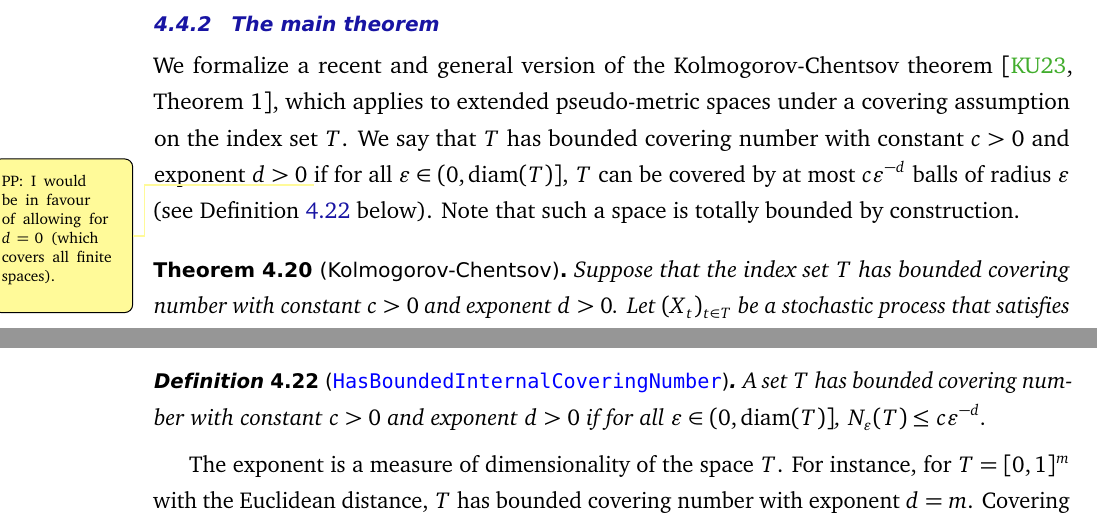
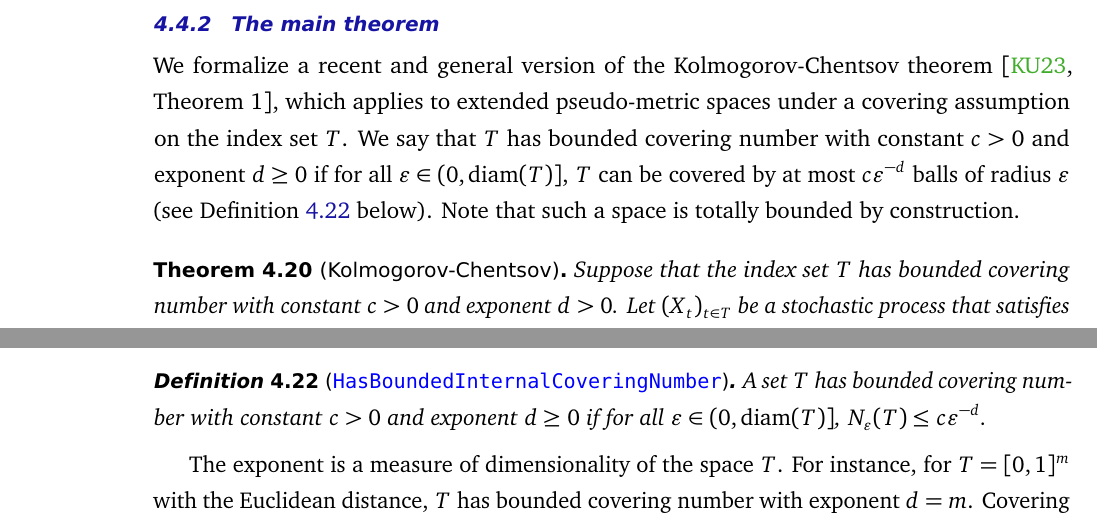
Before and after one commit to RemyDegenne/brownian-motion, a LaTeX document (BM_paper/main.tex): two parts of pages 24 and 27 of 40, joined at a grey line, cut so that both start at the same text. Compiled offline with pdfLaTeX.

Commit message:
solve a todo

```diff
--- a/BM_paper/main.tex
+++ b/BM_paper/main.tex
@@ -672,7 +672,7 @@ Therefore, we introduce a definition \lstinline|IsAEKolmogorovProcess| for the p
 \subsubsection{The main theorem}
 
 We formalize a recent and general version of the Kolmogorov-Chentsov theorem \cite[Theorem 1]{kratschmer2023kolmogorov}, which applies to extended pseudo-metric spaces under a covering assumption on the index set $T$.
-We say that $T$ has bounded covering number with constant $c > 0$ and exponent $d > 0$ \todopp{I would be in favour of allowing for $d=0$ (which covers all finite spaces).} if for all $\varepsilon \in (0, \mathrm{diam}(T)]$, $T$ can be covered by at most $c \varepsilon^{-d}$ balls of radius $\varepsilon$ (see Definition~\ref{def:bounded_covering_number} below). Note that such a space is totally bounded by construction.
+We say that $T$ has bounded covering number with constant $c > 0$ and exponent $d \ge 0$ if for all $\varepsilon \in (0, \mathrm{diam}(T)]$, $T$ can be covered by at most $c \varepsilon^{-d}$ balls of radius $\varepsilon$ (see Definition~\ref{def:bounded_covering_number} below). Note that such a space is totally bounded by construction.
 
 \begin{theorem}[Kolmogorov-Chentsov]\label{thm:kolmogorov_chentsov}
 Suppose that the index set $T$ has bounded covering number with constant $c>0$ and exponent $d > 0$.
@@ -752,7 +752,7 @@ Our formalization also includes definitions of external covers and covering numb
 The main hypothesis of the Kolmogorov-Chentsov theorem on the index set is that $T$ has bounded covering number, defined as follows.
 
 \begin{definition}[\docs{HasBoundedInternalCoveringNumber}]\label{def:bounded_covering_number}
-A set $T$ has bounded covering number with constant $c > 0$ and exponent $d > 0$ if for all $\varepsilon \in (0, \mathrm{diam}(T)]$, $N_\varepsilon(T) \le c \varepsilon^{-d}$.
+A set $T$ has bounded covering number with constant $c > 0$ and exponent $d \ge 0$ if for all $\varepsilon \in (0, \mathrm{diam}(T)]$, $N_\varepsilon(T) \le c \varepsilon^{-d}$.
 \end{definition}
 
 The exponent is a measure of dimensionality of the space $T$.
```
